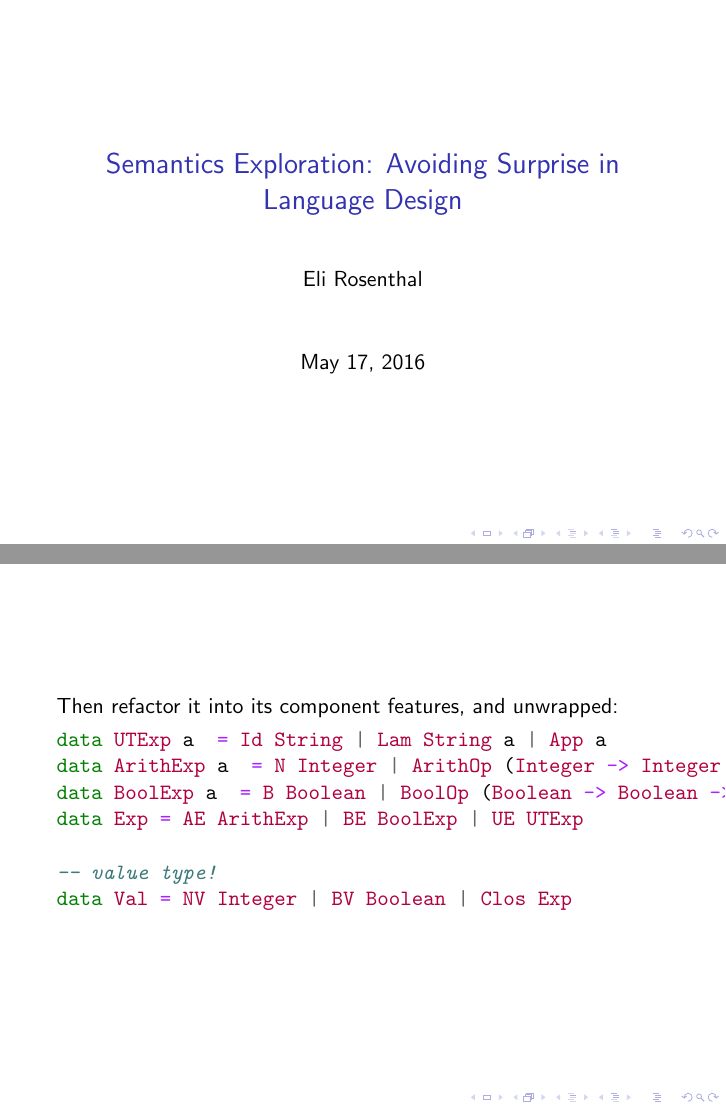
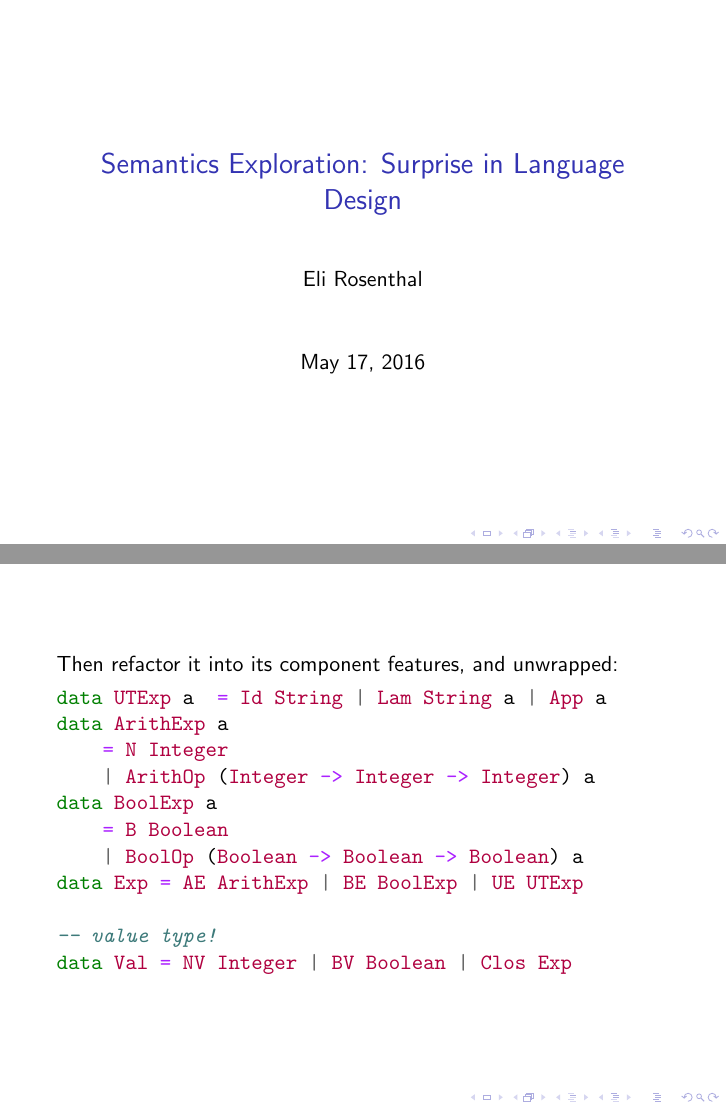
Before and after one commit to ezrosent/s-explore, LaTeX slides (presentation/presentation.tex): pages 1 and 17 of 22, joined at a grey line. Compiled offline with pdfLaTeX; a LaTeX package or settings file that is missing is left out.

Commit message:
small changes; added pdf of slideshow

```diff
--- a/presentation/presentation.tex
+++ b/presentation/presentation.tex
@@ -6,7 +6,7 @@
 \renewcommand{\L}{\mathcal{L}}
 \newcommand{\E}{\mathcal{E}}
 
-\title{Semantics Exploration: Avoiding Surprise in Language Design}
+\title{Semantics Exploration: Surprise in Language Design}
 \author{Eli Rosenthal}
 
 \begin{document}
```
Also changed, not shown: writeup/pla.tex (+1 -1 lines), presentation/presentation.pdf (added), writeup/pla.pdf, presentation/presentation.tex (8 more changed lines), 1 other file.
